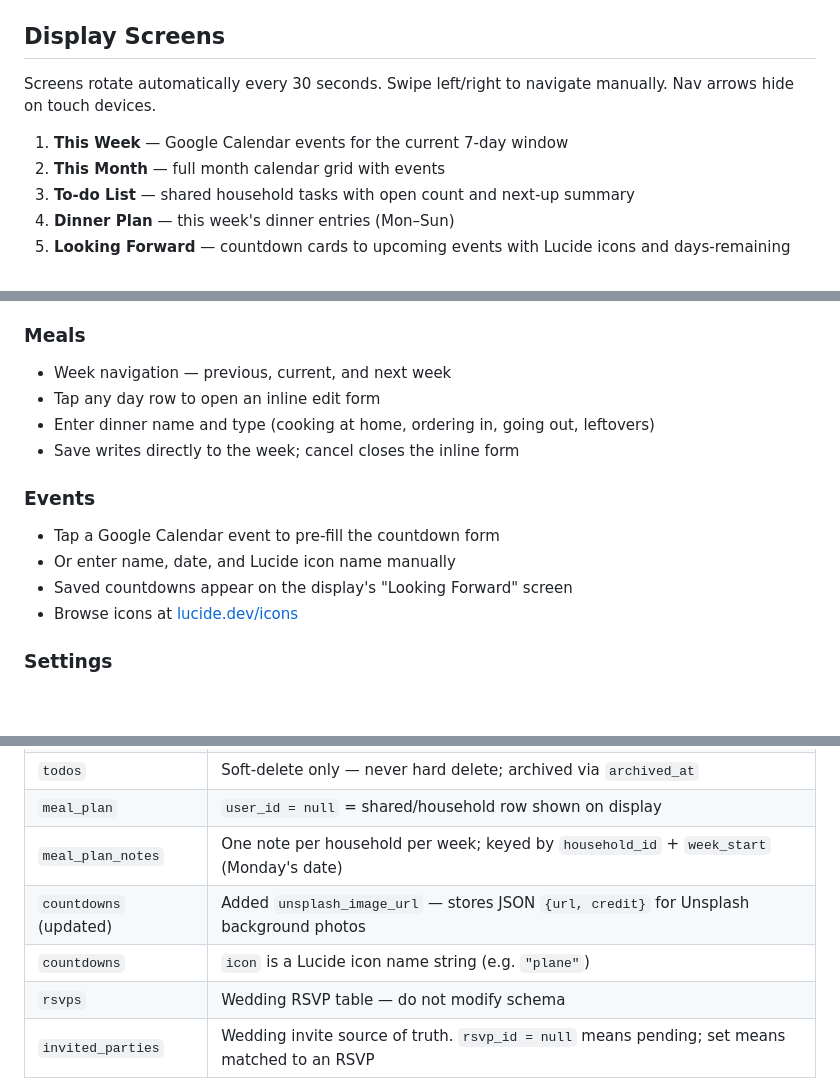
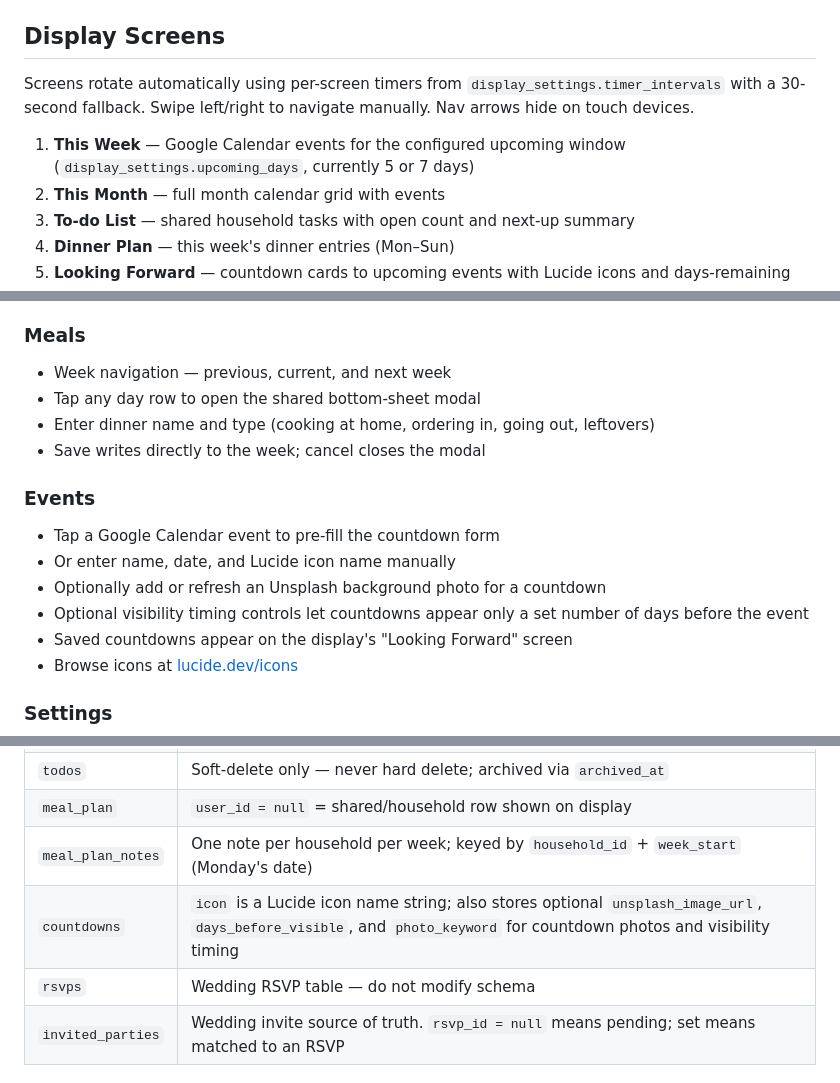
Before and after one commit to chrisaug21/homeboard, a Markdown page: README.md, 3 parts joined by grey strips. Rendered like a GitHub page; blank space fills up the shorter version.

Commit message:
Update Homeboard docs for current behavior

```diff
--- a/README.md
+++ b/README.md
@@ -21,9 +21,9 @@ Both modes are served from `index.html`. Netlify rewrites `/admin` to `index.htm
 
 ## Display Screens
 
-Screens rotate automatically every 30 seconds. Swipe left/right to navigate manually. Nav arrows hide on touch devices.
+Screens rotate automatically using per-screen timers from `display_settings.timer_intervals` with a 30-second fallback. Swipe left/right to navigate manually. Nav arrows hide on touch devices.
 
-1. **This Week** — Google Calendar events for the current 7-day window
+1. **This Week** — Google Calendar events for the configured upcoming window (`display_settings.upcoming_days`, currently 5 or 7 days)
 2. **This Month** — full month calendar grid with events
 3. **To-do List** — shared household tasks with open count and next-up summary
 4. **Dinner Plan** — this week's dinner entries (Mon–Sun)
@@ -40,13 +40,15 @@ Screens rotate automatically every 30 seconds. Swipe left/right to navigate manu
 
 ### Meals
 - Week navigation — previous, current, and next week
-- Tap any day row to open an inline edit form
+- Tap any day row to open the shared bottom-sheet modal
 - Enter dinner name and type (cooking at home, ordering in, going out, leftovers)
-- Save writes directly to the week; cancel closes the inline form
+- Save writes directly to the week; cancel closes the modal
 
 ### Events
 - Tap a Google Calendar event to pre-fill the countdown form
 - Or enter name, date, and Lucide icon name manually
+- Optionally add or refresh an Unsplash background photo for a countdown
+- Optional visibility timing controls let countdowns appear only a set number of days before the event
 - Saved countdowns appear on the display's "Looking Forward" screen
 - Browse icons at [lucide.dev/icons](https://lucide.dev/icons)
 
@@ -72,8 +74,7 @@ Screens rotate automatically every 30 seconds. Swipe left/right to navigate manu
 | `todos` | Soft-delete only — never hard delete; archived via `archived_at` |
 | `meal_plan` | `user_id = null` = shared/household row shown on display |
 | `meal_plan_notes` | One note per household per week; keyed by `household_id` + `week_start` (Monday's date) |
-| `countdowns` (updated) | Added `unsplash_image_url` — stores JSON `{url, credit}` for Unsplash background photos |
-| `countdowns` | `icon` is a Lucide icon name string (e.g. `"plane"`) |
+| `countdowns` | `icon` is a Lucide icon name string; also stores optional `unsplash_image_url`, `days_before_visible`, and `photo_keyword` for countdown photos and visibility timing |
 | `rsvps` | Wedding RSVP table — do not modify schema |
 | `invited_parties` | Wedding invite source of truth. `rsvp_id = null` means pending; set means matched to an RSVP |
 
```
Also changed, not shown: AGENTS.md (+3 -1 lines), CLAUDE.md (+2 -1 lines).
